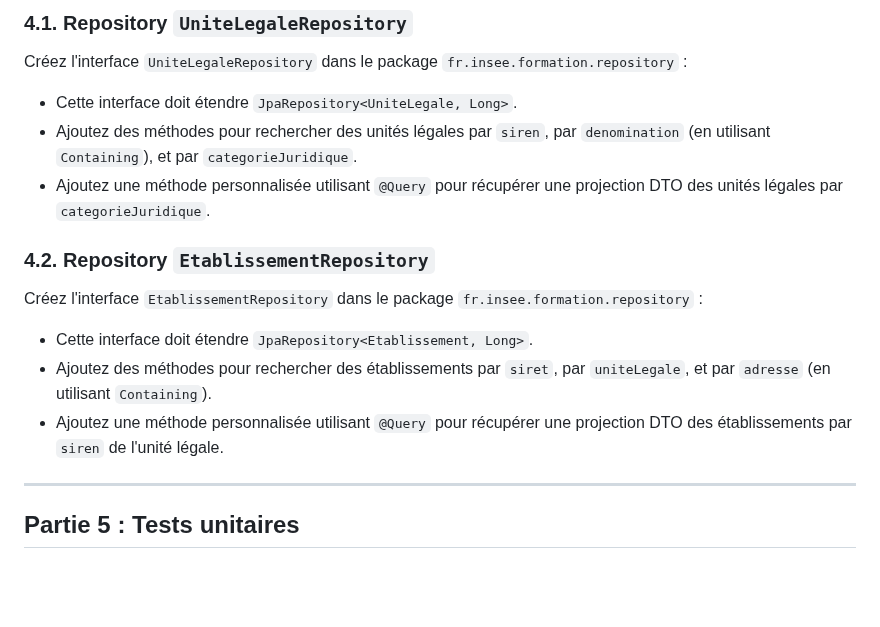
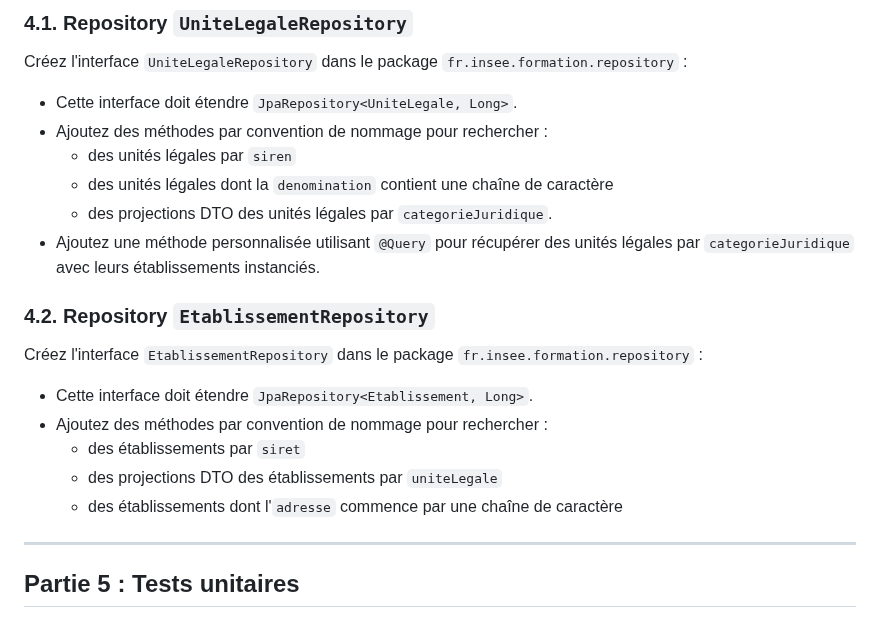
Before and after one commit to philphils/formation-spring-boot, a Markdown page: README.md, the part around the change. Drawn GitHub-style; blank space fills up the shorter version.

Commit message:
docs : update part 4 TP4

```diff
--- a/README.md
+++ b/README.md
@@ -162,14 +162,19 @@ Créez l'interface `EtablissementProjection` dans le package `fr.insee.formation
 ### 4.1. Repository `UniteLegaleRepository`
 Créez l'interface `UniteLegaleRepository` dans le package `fr.insee.formation.repository` :
 - Cette interface doit étendre `JpaRepository<UniteLegale, Long>`.
-- Ajoutez des méthodes pour rechercher des unités légales par `siren`, par `denomination` (en utilisant `Containing`), et par `categorieJuridique`.
-- Ajoutez une méthode personnalisée utilisant `@Query` pour récupérer une projection DTO des unités légales par `categorieJuridique`.
+- Ajoutez des méthodes par convention de nommage pour rechercher :
+    - des unités légales par `siren`
+    - des unités légales dont la `denomination` contient une chaîne de caractère
+    - des projections DTO des unités légales par `categorieJuridique`.
+- Ajoutez une méthode personnalisée utilisant `@Query` pour récupérer des unités légales par `categorieJuridique` avec leurs établissements instanciés.
 
 ### 4.2. Repository `EtablissementRepository`
 Créez l'interface `EtablissementRepository` dans le package `fr.insee.formation.repository` :
 - Cette interface doit étendre `JpaRepository<Etablissement, Long>`.
-- Ajoutez des méthodes pour rechercher des établissements par `siret`, par `uniteLegale`, et par `adresse` (en utilisant `Containing`).
-- Ajoutez une méthode personnalisée utilisant `@Query` pour récupérer une projection DTO des établissements par `siren` de l'unité légale.
+- Ajoutez des méthodes par convention de nommage pour rechercher :
+    -  des établissements par `siret`
+    - des projections DTO des établissements par `uniteLegale`
+    - des établissements dont l'`adresse` commence par une chaîne de caractère
 
 ---
 
```
